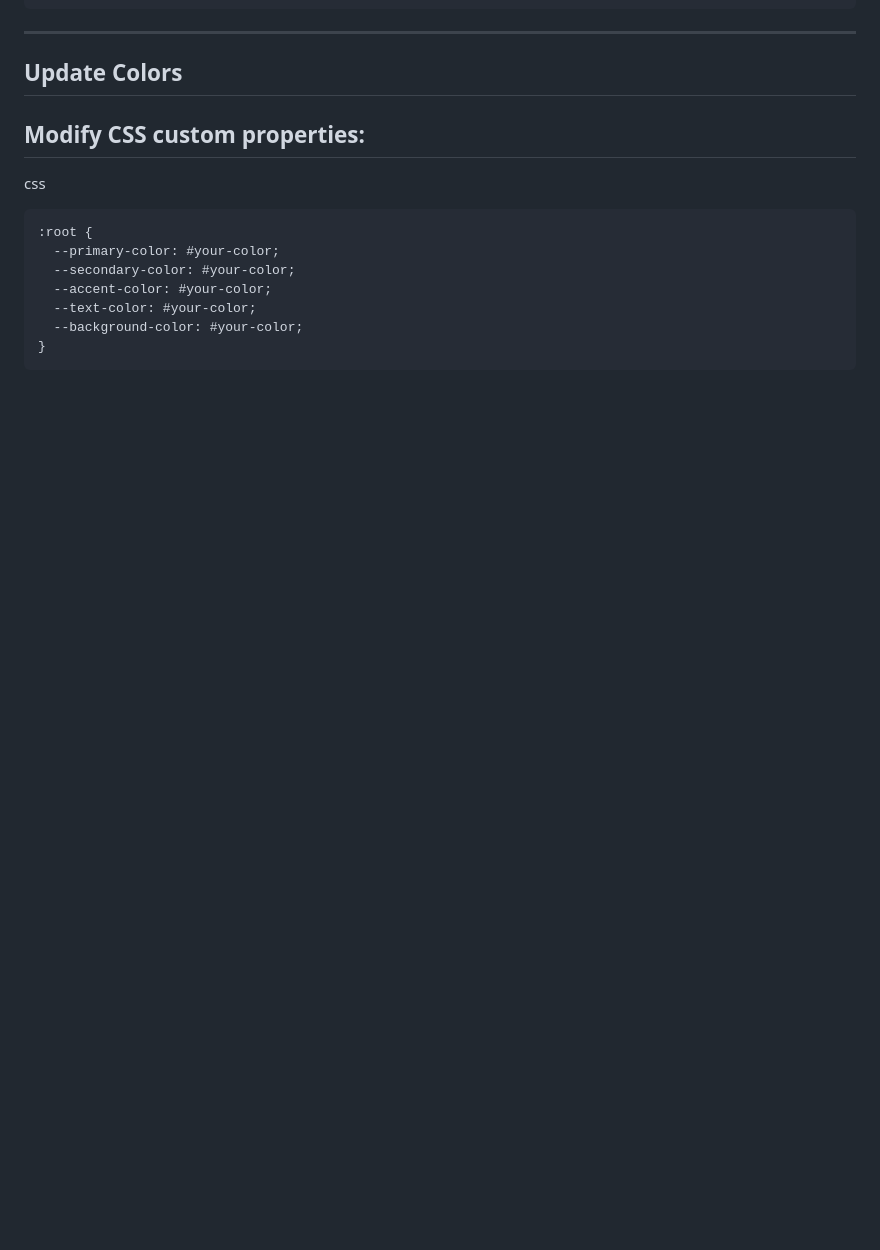
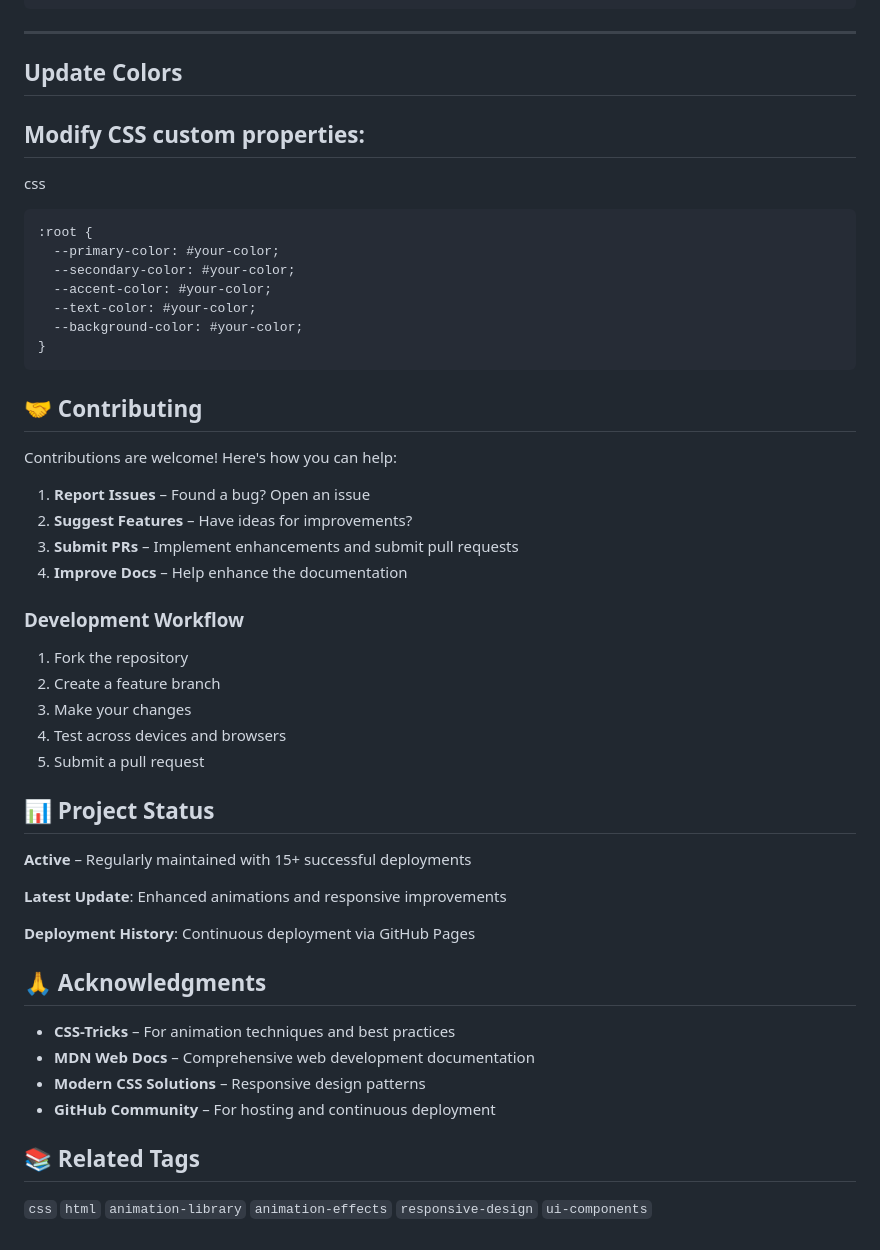
Before and after one commit to sarangnayak/hero-section-type1, a Markdown page: README.md, the part around the change. Rendered like a GitHub page; blank space fills up the shorter version.

````diff
--- a/README.md
+++ b/README.md
@@ -133,3 +133,37 @@ css
   --background-color: #your-color;
 }
 ```
+## 🤝 Contributing
+
+Contributions are welcome! Here's how you can help:
+
+1. **Report Issues** – Found a bug? Open an issue
+2. **Suggest Features** – Have ideas for improvements?
+3. **Submit PRs** – Implement enhancements and submit pull requests
+4. **Improve Docs** – Help enhance the documentation
+
+### Development Workflow
+1. Fork the repository
+2. Create a feature branch
+3. Make your changes
+4. Test across devices and browsers
+5. Submit a pull request
+
+## 📊 Project Status
+
+**Active** – Regularly maintained with 15+ successful deployments
+
+**Latest Update**: Enhanced animations and responsive improvements
+
+**Deployment History**: Continuous deployment via GitHub Pages
+
+## 🙏 Acknowledgments
+
+- **CSS-Tricks** – For animation techniques and best practices
+- **MDN Web Docs** – Comprehensive web development documentation
+- **Modern CSS Solutions** – Responsive design patterns
+- **GitHub Community** – For hosting and continuous deployment
+
+## 📚 Related Tags
+
+`css` `html` `animation-library` `animation-effects` `responsive-design` `ui-components`
````
